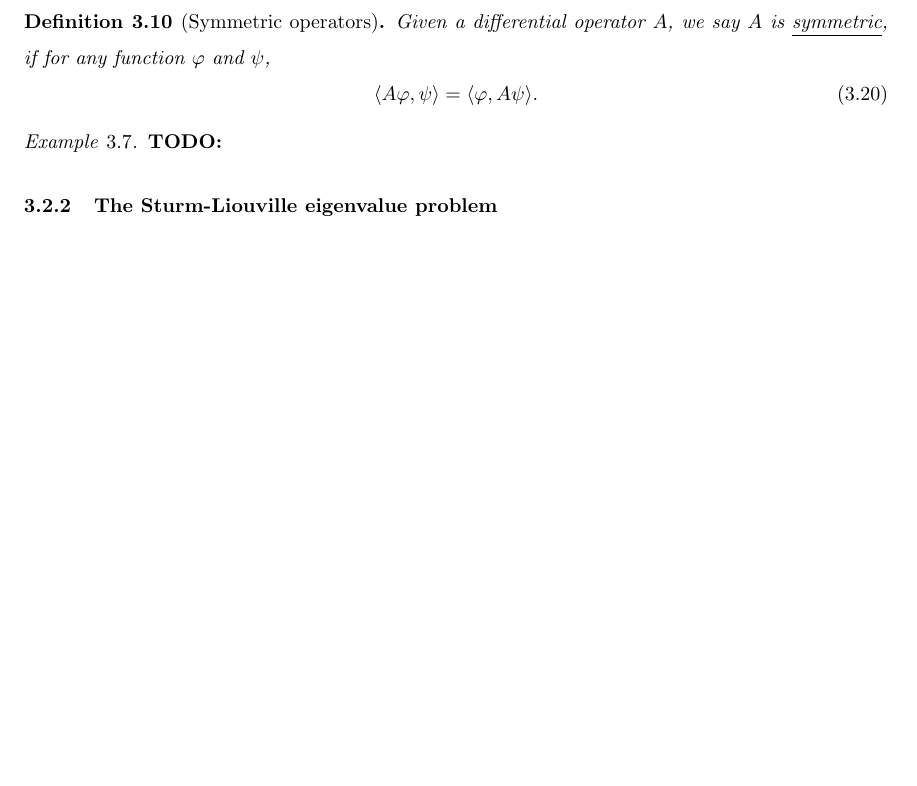
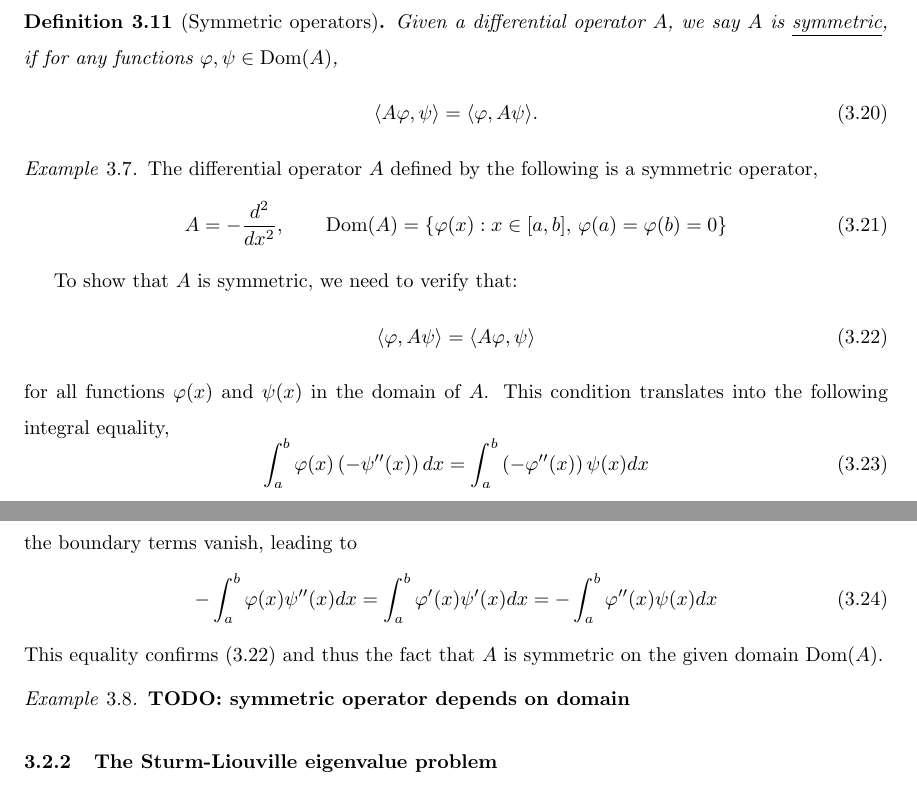
Before and after one commit to powergiant/math454_umich_notes, a LaTeX document (main.tex, which reads sections/section_3.tex): part of page 33 of 36 before the commit and two parts of pages 33 and 34 of 37 after it, the two joined at a grey line, cut so that both start at the same text, the shorter picture padded with empty space. Compiled offline with pdfLaTeX.

Commit message:
add def symmetric op

```diff
--- a/sections/section_3.tex
+++ b/sections/section_3.tex
@@ -391,3 +390,2 @@ Note that the minimum of $\left\|f-\left(c_1 \varphi_1+\cdots+c_N \varphi_N\righ
 \end{example}
 
-\begin{definition}[Symmetric operators] Given a differential operator $A$, we say $A$ is \underline{symmetric}, if for any function $\varphi$ and $\psi$,
@@ -394,12 +400,49 @@ Note that the minimum of $\left\|f-\left(c_1 \varphi_1+\cdots+c_N \varphi_N\righ
+\end{definition}
+
+\begin{definition}[Symmetric operators] Given a differential operator $A$, we say $A$ is \underline{symmetric}, if for any functions $\varphi, \psi\in \mathrm{Dom}(A)$,
 \begin{equation}\label{eq.symm_operator}
     \langle A\varphi, \psi\rangle = \langle \varphi, A\psi\rangle.
 \end{equation}
 
-\begin{example}[]
-    \textbf{TODO: }
+\end{definition}
+
+\begin{example}[]\label{ex.symm_op}
+The differential operator $A$ defined by the following is a symmetric operator,
+\begin{equation}
+A = -\frac{d^2}{dx^2},\qquad \mathrm{Dom}(A) = \{\varphi(x): x\in [a, b],\,\varphi(a) = \varphi(b) = 0\}
+\end{equation}
+
+To show that $A$ is symmetric, we need to verify that:
+\begin{equation}\label{eq.ex_symm_op_1}
+\langle \varphi, A\psi \rangle = \langle A\varphi, \psi \rangle
+\end{equation}
+for all functions $\varphi(x)$ and $\psi(x)$ in the domain of $A$. This condition translates into the following integral equality,
+\begin{equation}
+\int_a^b \varphi(x) \left(-\psi''(x)\right) dx = \int_a^b \left(-\varphi''(x)\right) \psi(x) dx
+\end{equation}
+Applying integration by parts and using the boundary conditions $\varphi(a) = \varphi(b) = \psi(a) = \psi(b) = 0$, the boundary terms vanish, leading to
+\begin{equation}
+-\int_a^b \varphi(x) \psi''(x) dx = \int_a^b \varphi'(x) \psi'(x) dx = -\int_a^b \varphi''(x) \psi(x) dx
+\end{equation}
+This equality confirms \eqref{eq.ex_symm_op_1} and thus the fact that $A$ is symmetric on the given domain $\mathrm{Dom}(A)$.
 \end{example}
 
-\end{definition}
+\begin{example}
+    \textbf{TODO: symmetric operator depends on domain}
+\end{example}
+
+% \begin{definition}[Projection]
+%     Let $\left(\varphi_1, \ldots, \varphi_N\right)$ be a set of orthogonal functions with $\left\|\varphi_i\right\| \neq 0$. Let $f(x)$ be a function. Then $\hat{c}_1 \varphi_1+\cdots+\hat{c}_N \varphi_N$ with $\hat{c}_i=$ $\left\langle f, \varphi_i\right\rangle /\left\|\varphi_i\right\|^2$ is the projection of $f$ onto $\left(\varphi_1, \ldots, \varphi_N\right) . \hat{c}_i$ is called the $i$ th Fourier coefficient of $f$.
+
+%     \textbf{TODO: revise this}
+% \end{definition}
+
+
+% Note that the minimum of $\left\|f-\left(c_1 \varphi_1+\cdots+c_N \varphi_N\right)\right\|$ is achieved when $c_i=\hat{c}_i$.
+
+% \begin{example}[]
+%     Find the projection of $f(x)=1$ onto $\left(\varphi_1, \varphi_2\right)=(\sin x, \sin 2 x)$ on the interval $0 \leq x \leq \pi$. By $\left\langle f, \varphi_1\right\rangle=2,\left\langle f, \varphi_2\right\rangle=0$, and $\left\|\varphi_1\right\|^2=\left\|\varphi_2\right\|^2=\frac{\pi}{2}$, we obtain $\frac{4}{\pi} \sin x$.
+% \end{example}
 
 \subsubsection{The Sturm-Liouville eigenvalue problem}\label{sec.Sturm_Liouville}
 
```
Also changed, not shown: main.pdf, sections/section_3.tex (41 more changed lines), 2 other files.
